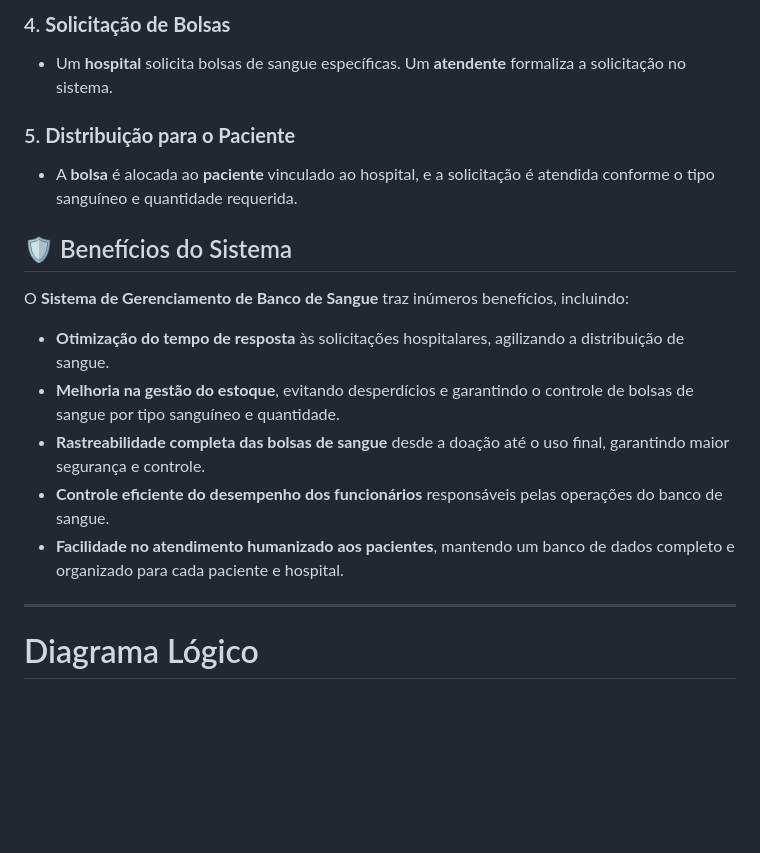
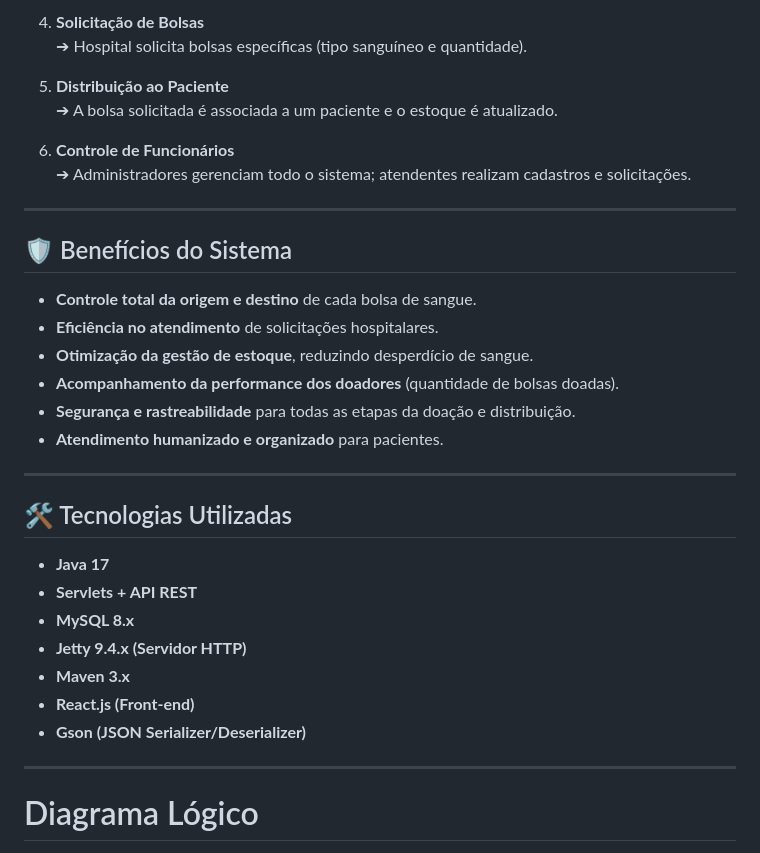
Before and after one commit to GuilhermeAlencar22/BloodBank, a Markdown page: README.md, the part around one of its changes. Rendered like a GitHub page; blank space fills up the shorter version.

```diff
--- a/README.md
+++ b/README.md
@@ -59,21 +68,38 @@ O **Mini Mundo - Banco de Sangue** visa centralizar e organizar as operações d
 
-### 4. **Solicitação de Bolsas**
-- Um **hospital** solicita bolsas de sangue específicas. Um **atendente** formaliza a solicitação no sistema.
+4. **Solicitação de Bolsas**
+   ➔ Hospital solicita bolsas específicas (tipo sanguíneo e quantidade).
 
-### 5. **Distribuição para o Paciente**
-- A **bolsa** é alocada ao **paciente** vinculado ao hospital, e a solicitação é atendida conforme o tipo sanguíneo e quantidade requerida.
+5. **Distribuição ao Paciente**
+   ➔ A bolsa solicitada é associada a um paciente e o estoque é atualizado.
+
+6. **Controle de Funcionários**
+   ➔ Administradores gerenciam todo o sistema; atendentes realizam cadastros e solicitações.
+
+---
 
 ## 🛡️ Benefícios do Sistema
 
-O **Sistema de Gerenciamento de Banco de Sangue** traz inúmeros benefícios, incluindo:
-
-- **Otimização do tempo de resposta** às solicitações hospitalares, agilizando a distribuição de sangue.
-- **Melhoria na gestão do estoque**, evitando desperdícios e garantindo o controle de bolsas de sangue por tipo sanguíneo e quantidade.
-- **Rastreabilidade completa das bolsas de sangue** desde a doação até o uso final, garantindo maior segurança e controle.
-- **Controle eficiente do desempenho dos funcionários** responsáveis pelas operações do banco de sangue.
-- **Facilidade no atendimento humanizado aos pacientes**, mantendo um banco de dados completo e organizado para cada paciente e hospital.
+- **Controle total da origem e destino** de cada bolsa de sangue.
+- **Eficiência no atendimento** de solicitações hospitalares.
+- **Otimização da gestão de estoque**, reduzindo desperdício de sangue.
+- **Acompanhamento da performance dos doadores** (quantidade de bolsas doadas).
+- **Segurança e rastreabilidade** para todas as etapas da doação e distribuição.
+- **Atendimento humanizado e organizado** para pacientes.
 
 ---
+
+## 🛠️ Tecnologias Utilizadas
+
+- **Java 17**
+- **Servlets + API REST**
+- **MySQL 8.x**
+- **Jetty 9.4.x (Servidor HTTP)**
+- **Maven 3.x**
+- **React.js (Front-end)**
+- **Gson (JSON Serializer/Deserializer)**
+
+---
+
 # Diagrama Lógico
 ![image](https://github.com/user-attachments/assets/4fd09c5f-4ef9-4380-9536-221c9fe005be)
 
```
Also changed, not shown: other parts of README.md (+48 -39 lines).
